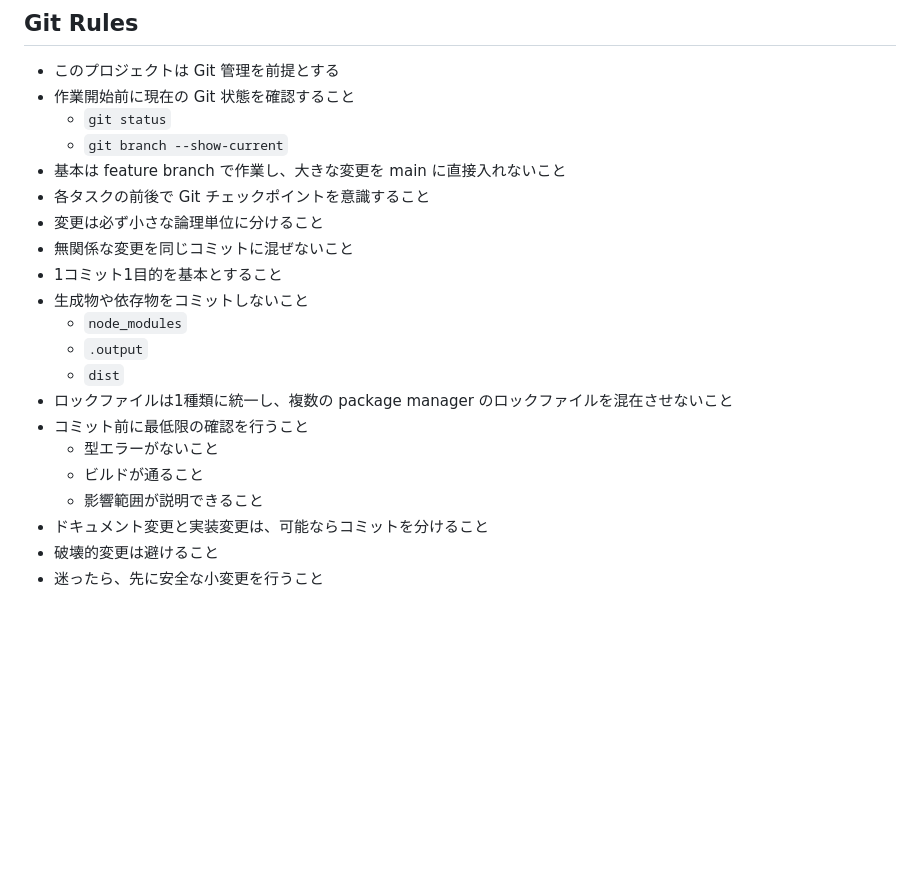
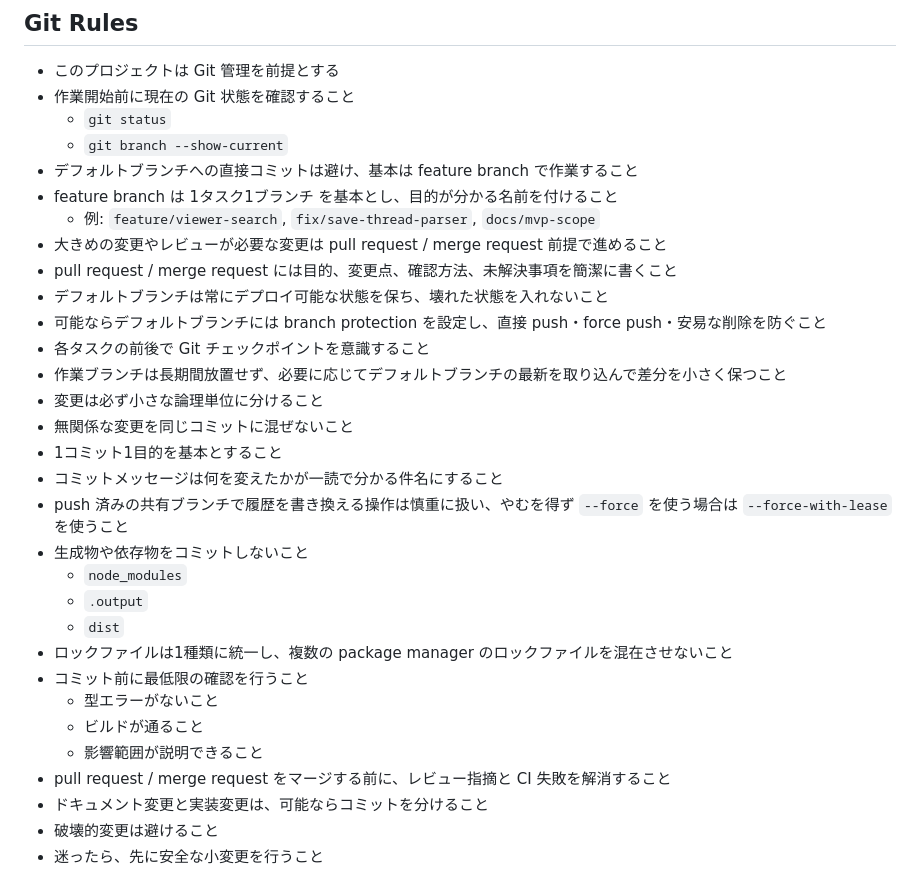
Before and after one commit to FUMIHITO-EGUCHI/x-post-archive-extension, a Markdown page: AGENTS.md, the part around the change. Rendered like a GitHub page; blank space fills up the shorter version.

Commit message:
docs: strengthen git workflow rules

```diff
--- a/AGENTS.md
+++ b/AGENTS.md
@@ -230,11 +230,20 @@ X 風デザインを模倣する必要はない。
 - 作業開始前に現在の Git 状態を確認すること
   - `git status`
   - `git branch --show-current`
-- 基本は feature branch で作業し、大きな変更を main に直接入れないこと
+- デフォルトブランチへの直接コミットは避け、基本は feature branch で作業すること
+- feature branch は 1タスク1ブランチ を基本とし、目的が分かる名前を付けること
+  - 例: `feature/viewer-search`, `fix/save-thread-parser`, `docs/mvp-scope`
+- 大きめの変更やレビューが必要な変更は pull request / merge request 前提で進めること
+- pull request / merge request には目的、変更点、確認方法、未解決事項を簡潔に書くこと
+- デフォルトブランチは常にデプロイ可能な状態を保ち、壊れた状態を入れないこと
+- 可能ならデフォルトブランチには branch protection を設定し、直接 push・force push・安易な削除を防ぐこと
 - 各タスクの前後で Git チェックポイントを意識すること
+- 作業ブランチは長期間放置せず、必要に応じてデフォルトブランチの最新を取り込んで差分を小さく保つこと
 - 変更は必ず小さな論理単位に分けること
 - 無関係な変更を同じコミットに混ぜないこと
 - 1コミット1目的を基本とすること
+- コミットメッセージは何を変えたかが一読で分かる件名にすること
+- push 済みの共有ブランチで履歴を書き換える操作は慎重に扱い、やむを得ず `--force` を使う場合は `--force-with-lease` を使うこと
 - 生成物や依存物をコミットしないこと
   - `node_modules`
   - `.output`
@@ -244,6 +253,7 @@ X 風デザインを模倣する必要はない。
   - 型エラーがないこと
   - ビルドが通ること
   - 影響範囲が説明できること
+- pull request / merge request をマージする前に、レビュー指摘と CI 失敗を解消すること
 - ドキュメント変更と実装変更は、可能ならコミットを分けること
 - 破壊的変更は避けること
 - 迷ったら、先に安全な小変更を行うこと
```
